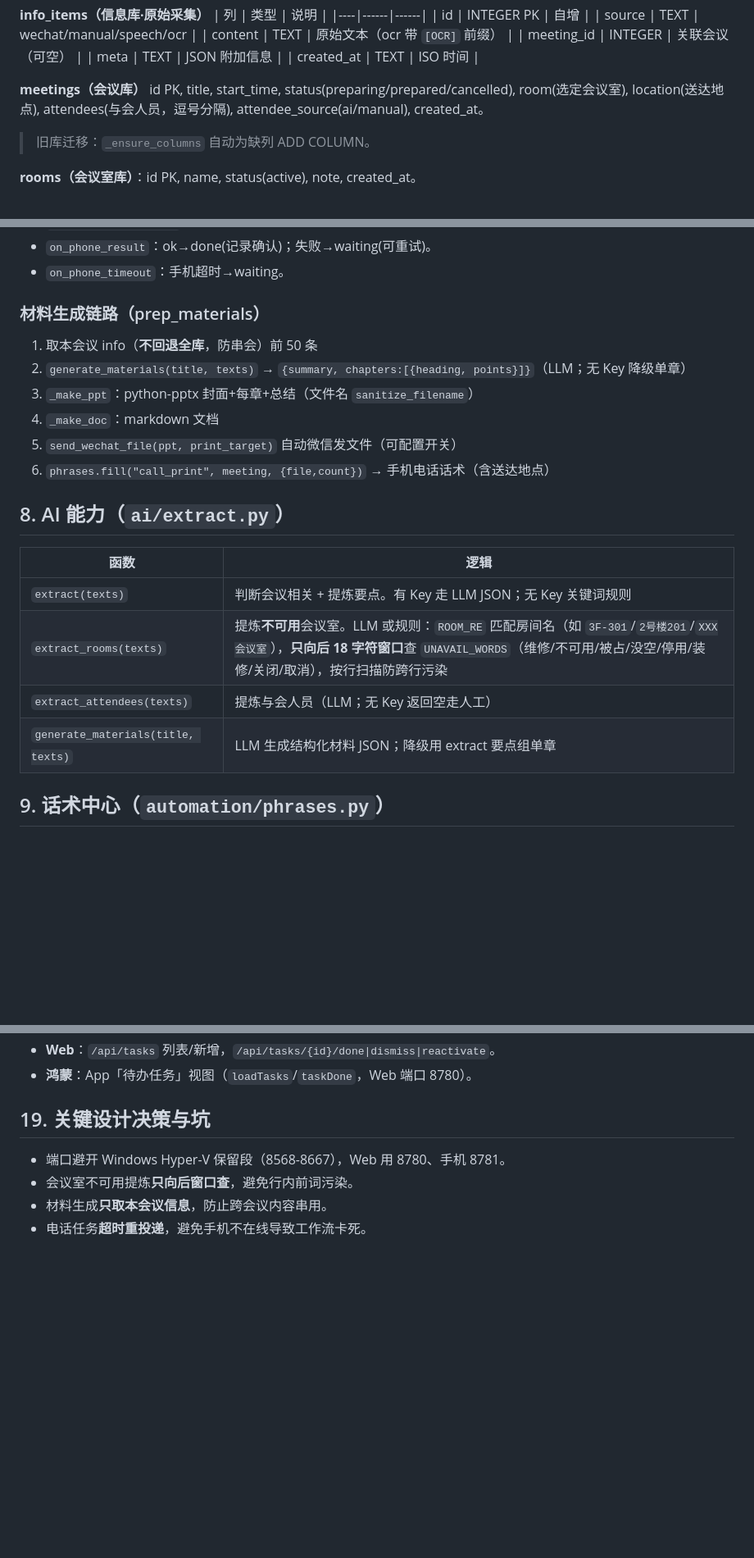
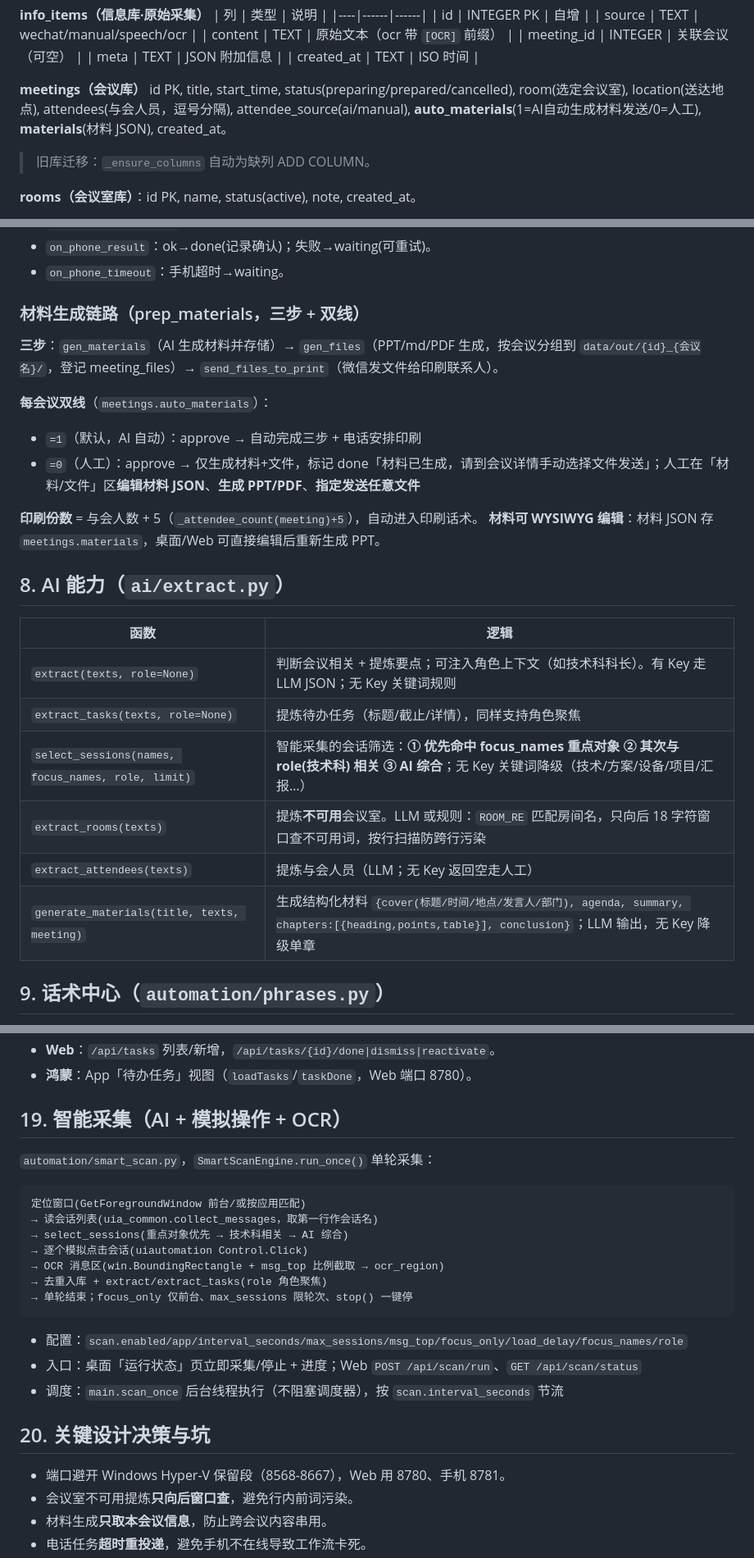
Before and after one commit to YanZhen-Huang/ai_automation_hub, a Markdown page: docs/FULL_ANALYSIS.md, 3 parts joined by grey strips. Shown at 82% size. Drawn GitHub-style; blank space fills up the shorter version.

Commit message:
文档同步：FULL_ANALYSIS/guide 补充智能采集与材料PPT升级

````diff
--- a/docs/FULL_ANALYSIS.md
+++ b/docs/FULL_ANALYSIS.md
@@ -78,7 +80,7 @@ ai_automation_hub/
 | created_at | TEXT | ISO 时间 |
 
 **meetings（会议库）**
-id PK, title, start_time, status(preparing/prepared/cancelled), room(选定会议室), location(送达地点), attendees(与会人员，逗号分隔), attendee_source(ai/manual), created_at。
+id PK, title, start_time, status(preparing/prepared/cancelled), room(选定会议室), location(送达地点), attendees(与会人员，逗号分隔), attendee_source(ai/manual), **auto_materials**(1=AI自动生成材料发送/0=人工), **materials**(材料 JSON), created_at。
 > 旧库迁移：`_ensure_columns` 自动为缺列 ADD COLUMN。
 
 **rooms（会议室库）**：id PK, name, status(active), note, created_at。
@@ -177,22 +184,27 @@ pending →(request_approval)→ waiting →(approve)→ running →(phone.resul
 - `on_phone_result`：ok→done(记录确认)；失败→waiting(可重试)。
 - `on_phone_timeout`：手机超时→waiting。
 
-### 材料生成链路（prep_materials）
-1. 取本会议 info（**不回退全库**，防串会）前 50 条
-2. `generate_materials(title, texts)` → `{summary, chapters:[{heading, points}]}`（LLM；无 Key 降级单章）
-3. `_make_ppt`：python-pptx 封面+每章+总结（文件名 `sanitize_filename`）
-4. `_make_doc`：markdown 文档
-5. `send_wechat_file(ppt, print_target)` 自动微信发文件（可配置开关）
-6. `phrases.fill("call_print", meeting, {file,count})` → 手机电话话术（含送达地点）
+### 材料生成链路（prep_materials，三步 + 双线）
+
+**三步**：`gen_materials`（AI 生成材料并存储）→ `gen_files`（PPT/md/PDF 生成，按会议分组到 `data/out/{id}_{会议名}/`，登记 meeting_files）→ `send_files_to_print`（微信发文件给印刷联系人）。
+
+**每会议双线**（`meetings.auto_materials`）：
+- `=1`（默认，AI 自动）：approve → 自动完成三步 + 电话安排印刷
+- `=0`（人工）：approve → 仅生成材料+文件，标记 done「材料已生成，请到会议详情手动选择文件发送」；人工在「材料/文件」区**编辑材料 JSON**、**生成 PPT/PDF**、**指定发送任意文件**
+
+**印刷份数** = 与会人数 + 5（`_attendee_count(meeting)+5`），自动进入印刷话术。
+**材料可 WYSIWYG 编辑**：材料 JSON 存 `meetings.materials`，桌面/Web 可直接编辑后重新生成 PPT。
 
 ## 8. AI 能力（`ai/extract.py`）
 
 | 函数 | 逻辑 |
 |------|------|
-| `extract(texts)` | 判断会议相关 + 提炼要点。有 Key 走 LLM JSON；无 Key 关键词规则 |
-| `extract_rooms(texts)` | 提炼**不可用**会议室。LLM 或规则：`ROOM_RE` 匹配房间名（如 `3F-301`/`2号楼201`/`XXX会议室`），**只向后 18 字符窗口**查 `UNAVAIL_WORDS`（维修/不可用/被占/没空/停用/装修/关闭/取消），按行扫描防跨行污染 |
+| `extract(texts, role=None)` | 判断会议相关 + 提炼要点；可注入角色上下文（如技术科科长）。有 Key 走 LLM JSON；无 Key 关键词规则 |
+| `extract_tasks(texts, role=None)` | 提炼待办任务（标题/截止/详情），同样支持角色聚焦 |
+| `select_sessions(names, focus_names, role, limit)` | 智能采集的会话筛选：**① 优先命中 focus_names 重点对象 ② 其次与 role(技术科) 相关 ③ AI 综合**；无 Key 关键词降级（技术/方案/设备/项目/汇报…） |
+| `extract_rooms(texts)` | 提炼**不可用**会议室。LLM 或规则：`ROOM_RE` 匹配房间名，只向后 18 字符窗口查不可用词，按行扫描防跨行污染 |
 | `extract_attendees(texts)` | 提炼与会人员（LLM；无 Key 返回空走人工） |
-| `generate_materials(title, texts)` | LLM 生成结构化材料 JSON；降级用 extract 要点组单章 |
+| `generate_materials(title, texts, meeting)` | 生成结构化材料 `{cover(标题/时间/地点/发言人/部门), agenda, summary, chapters:[{heading,points,table}], conclusion}`；LLM 输出，无 Key 降级单章 |
 
 ## 9. 话术中心（`automation/phrases.py`）
 
@@ -309,7 +326,25 @@ Compress-Archive dist\meeting_prep\* build\meeting_prep_pkg.zip
 - **Web**：`/api/tasks` 列表/新增，`/api/tasks/{id}/done|dismiss|reactivate`。
 - **鸿蒙**：App「待办任务」视图（`loadTasks`/`taskDone`，Web 端口 8780）。
 
-## 19. 关键设计决策与坑
+## 19. 智能采集（AI + 模拟操作 + OCR）
+
+`automation/smart_scan.py`，`SmartScanEngine.run_once()` 单轮采集：
+
+```
+定位窗口(GetForegroundWindow 前台/或按应用匹配)
+→ 读会话列表(uia_common.collect_messages，取第一行作会话名)
+→ select_sessions(重点对象优先 → 技术科相关 → AI 综合)
+→ 逐个模拟点击会话(uiautomation Control.Click)
+→ OCR 消息区(win.BoundingRectangle + msg_top 比例截取 → ocr_region)
+→ 去重入库 + extract/extract_tasks(role 角色聚焦)
+→ 单轮结束；focus_only 仅前台、max_sessions 限轮次、stop() 一键停
+```
+
+- 配置：`scan.enabled/app/interval_seconds/max_sessions/msg_top/focus_only/load_delay/focus_names/role`
+- 入口：桌面「运行状态」页立即采集/停止 + 进度；Web `POST /api/scan/run`、`GET /api/scan/status`
+- 调度：`main.scan_once` 后台线程执行（不阻塞调度器），按 `scan.interval_seconds` 节流
+
+## 20. 关键设计决策与坑
 
 - 端口避开 Windows Hyper-V 保留段（8568-8667），Web 用 8780、手机 8781。
 - 会议室不可用提炼**只向后窗口查**，避免行内前词污染。
````
Also changed, not shown: other parts of docs/FULL_ANALYSIS.md (+18 -6 lines), docs/guide.md (+20 -0 lines).
